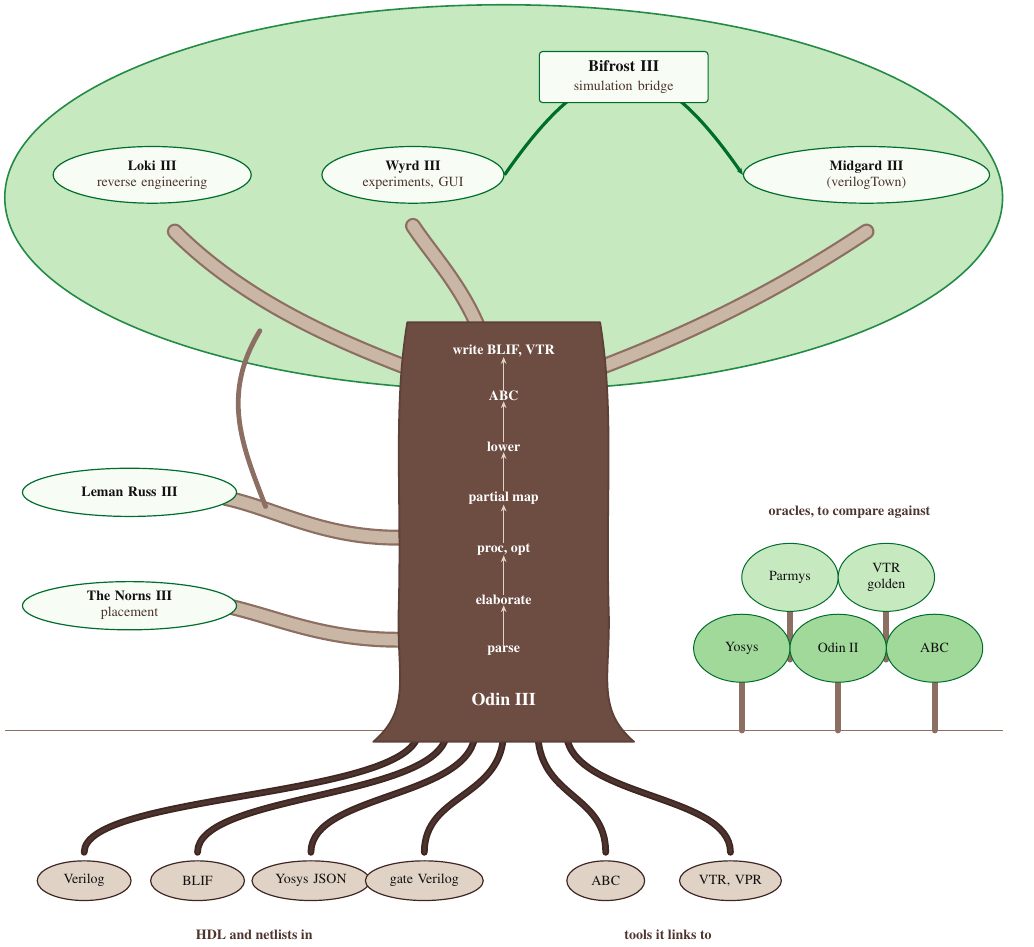
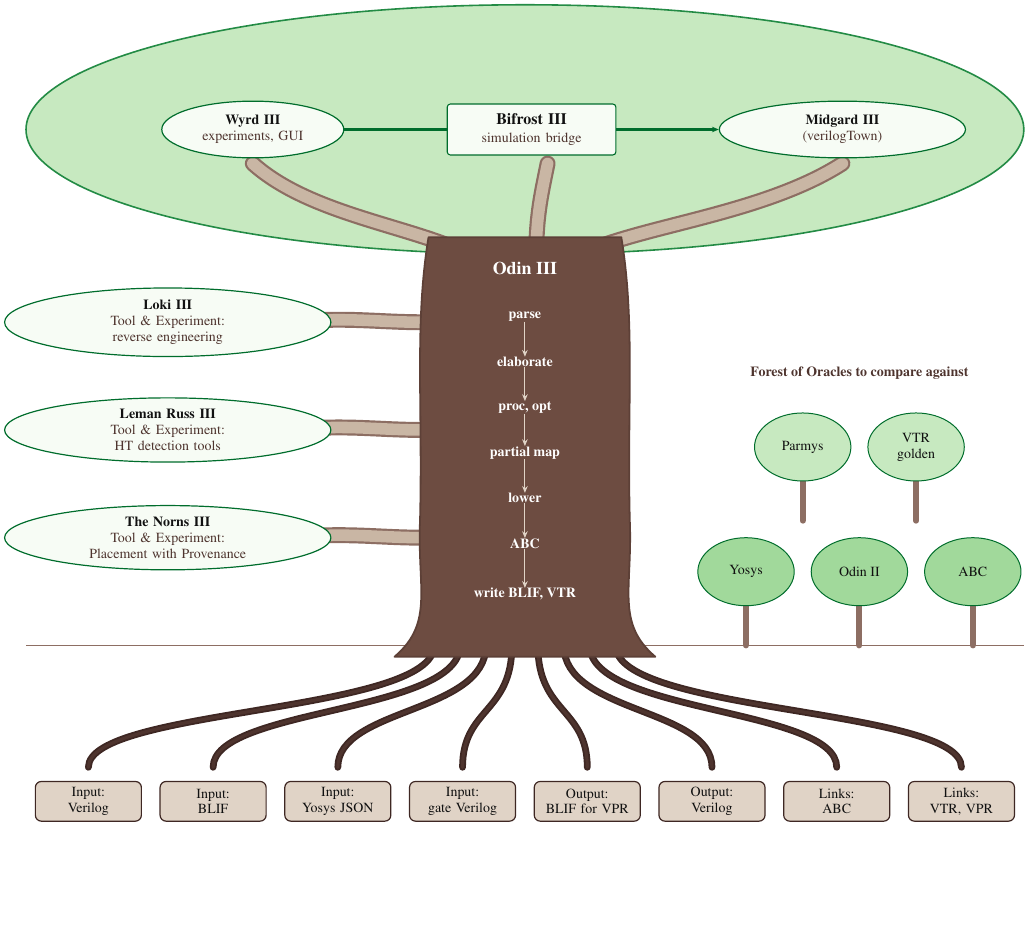
Before and after one commit to drpaj12/YggdrasilIII, a LaTeX figure (images/src/yggdrasil-tree.tex, which reads images/src/fig_yggdrasil.tex): the whole page, the shorter picture padded with empty space. Compiled offline with pdfLaTeX.

Commit message:
hub: new tree figure; Loki III, Leman Russ III, Norns III as Tool & Experiment pieces (#2)
Claude-Session: https://claude.ai/code/session_01A62VDZFXEPRTsZwptzzALQ

Co-authored-by: Claude Sonnet 5.5 <noreply@anthropic.com>

```diff
--- a/images/src/fig_yggdrasil.tex
+++ b/images/src/fig_yggdrasil.tex
@@ -1,12 +1,13 @@
-% Yggdrasil III drawn as a tree. Roots (dark brown) at the bottom: the inputs and the tools Odin III
-% links to. The trunk (brown) is Odin III, its steps from the roots to the crown. A small forest of
-% mini trees beside it holds the oracles, to compare against. The canopy (green oval) is the tree-top:
-% Loki III, Wyrd III, Bifrost III (the arc to Midgard III) and Midgard III (verilogTown). Leman Russ III
-% and The Norns III are small pieces on the left. No status; the GitHub links are in the caption.
+% Yggdrasil III drawn as a tree. Roots (dark brown) at the bottom: what Odin III reads and writes, and the
+% tools it links to. The trunk (brown) is Odin III, its steps running DOWN from parse to the roots. A small
+% forest of mini trees on the right holds the oracles, to compare against. The canopy (green oval) is the
+% tree-top: Wyrd III, Bifrost III (the arrow to Midgard III) and Midgard III (verilogTown). Loki III, Leman
+% Russ III and The Norns III are side branches off the trunk, tools and experiments. No status; the GitHub
+% links are in the caption.
 \begin{tikzpicture}[odin, node distance=3mm,
   leaf/.style={ellipse, draw=o3grn8, fill=o3grn1, align=center, line width=0.6pt, inner xsep=1pt,
                inner ysep=1pt, minimum width=15mm, minimum height=8.5mm, font=\scriptsize},
-  tip/.style={ellipse, draw=o3brn9, fill=o3brn3, align=center, line width=0.6pt, inner xsep=1pt,
+  tip/.style={rectangle, rounded corners=3pt, draw=o3brn9, fill=o3brn3, align=center, line width=0.6pt, inner xsep=1pt,
               inner ysep=1pt, minimum height=7mm, font=\scriptsize},
   limb/.style={line width=8pt, draw=o3brn5, line cap=round},
   limbin/.style={line width=5.8pt, draw=o3brn4, line cap=round},
@@ -16,64 +17,60 @@
   stp/.style={font=\scriptsize\bfseries, text=white, inner sep=0pt, align=center},
   mini/.style={ellipse, draw=o3grn8, fill=o3grn3, line width=0.5pt, align=center, inner sep=0pt,
                minimum width=17mm, minimum height=12mm, font=\scriptsize}]
-  % ---- roots (drawn first, behind the trunk): inputs and linked tools --------------------
-  \foreach \x/\tx in {-7.4/-1.5, -5.4/-1.0, -3.4/-0.5, -1.4/0.0, 1.8/0.6, 4.0/1.1}{
+  % ---- roots (drawn first, behind the trunk) ----------------------------------------------
+  \foreach \i/\t in {0/Input:\\Verilog, 1/Input:\\BLIF, 2/Input:\\Yosys JSON, 3/Input:\\gate Verilog,
+                     4/Output:\\BLIF for VPR, 5/Output:\\Verilog, 6/Links:\\ABC, 7/{Links:\\VTR, VPR}}{
+    \pgfmathsetmacro{\x}{-7.7+2.2*\i}
+    \pgfmathsetmacro{\tx}{-1.6+0.457*\i}
     \draw[rootl]  (\tx,0.3) .. controls (\tx,-0.9) and (\x,-0.8) .. (\x,-1.85);
     \draw[rootin] (\tx,0.3) .. controls (\tx,-0.9) and (\x,-0.8) .. (\x,-1.85);
+    \node[tip, text width=18mm] at (\x,-2.45) {\t};
   }
-  \node[tip, text width=11mm]   at (-7.4,-2.35) {Verilog};
-  \node[tip, text width=11mm]   at (-5.4,-2.35) {BLIF};
-  \node[tip, text width=14mm]   at (-3.4,-2.35) {Yosys JSON};
-  \node[tip, text width=14mm]   at (-1.4,-2.35) {gate Verilog};
-  \node[tip, text width=9mm]    at (1.8,-2.35)  {ABC};
-  \node[tip, text width=12mm]   at (4.0,-2.35)  {VTR, VPR};
-  \node[regionlabel] at (-4.4,-3.3) {HDL and netlists in};
-  \node[regionlabel] at (2.9,-3.3)  {tools it links to};
   % ---- ground line ---------------------------------------------------------------------
   \draw[o3brn5, line width=0.6pt] (-8.8,0.3) -- (8.8,0.3);
-  % ---- the oracle forest, behind the main tree: mini trees ----------------------------------
-  \foreach \x/\y/\t/\c in {5.05/1.55/Parmys/o3grn3, 6.75/1.55/{VTR\\golden}/o3grn3,
-                            4.2/0.3/Yosys/o3grn4, 5.9/0.3/{Odin~II}/o3grn4, 7.6/0.3/ABC/o3grn4}{
-    \draw[line width=3pt, draw=o3brn5, line cap=round] (\x,\y) -- (\x,\y+0.9);
-    \node[mini, fill=\c] at (\x,\y+1.45) {\t};
+  % ---- the oracle forest: two rows of mini trees, no overlaps ----------------------------------
+  \foreach \x/\y/\t/\c in {4.9/2.5/Parmys/o3grn3, 6.9/2.5/{VTR\\golden}/o3grn3,
+                            3.9/0.3/Yosys/o3grn4, 5.9/0.3/{Odin~II}/o3grn4, 7.9/0.3/ABC/o3grn4}{
+    \draw[line width=3pt, draw=o3brn5, line cap=round] (\x,\y) -- (\x,\y+0.75);
+    \node[mini, fill=\c] at (\x,\y+1.3) {\t};
   }
-  \node[regionlabel] at (6.1,4.15) {oracles, to compare against};
-  % ---- canopy: the oval is the tree-top --------------------------------------------------
+  \node[regionlabel] at (5.9,5.1) {Forest of Oracles to compare against};
+  % ---- canopy: the oval is the tree-top (low) ------------------------------------------------
   \node[ellipse, fill=o3grn3, draw=o3grn7, line width=0.8pt, minimum width=176mm,
-        minimum height=68mm, inner sep=0pt] at (0,9.7) {};
-  % ---- limbs and twigs (behind the trunk) -------------------------------------------------
-  \draw[limb]   (-1.7,6.7) .. controls (-3.0,7.2) and (-4.6,7.9) .. (-5.8,9.1);
-  \draw[limbin] (-1.7,6.7) .. controls (-3.0,7.2) and (-4.6,7.9) .. (-5.8,9.1);
-  \draw[limb]   (1.7,6.7) .. controls (3.0,7.2) and (4.6,7.9) .. (6.4,9.1);
-  \draw[limbin] (1.7,6.7) .. controls (3.0,7.2) and (4.6,7.9) .. (6.4,9.1);
-  \draw[limb]   (-0.3,7.0) .. controls (-0.6,8.0) and (-1.2,8.6) .. (-1.6,9.2);
-  \draw[limbin] (-0.3,7.0) .. controls (-0.6,8.0) and (-1.2,8.6) .. (-1.6,9.2);
-  \draw[limb]   (-1.85,3.7) .. controls (-3.2,3.7) and (-4.0,4.2) .. (-4.9,4.4);
-  \draw[limbin] (-1.85,3.7) .. controls (-3.2,3.7) and (-4.0,4.2) .. (-4.9,4.4);
-  \draw[limb]   (-1.85,1.9) .. controls (-3.2,1.9) and (-4.0,2.3) .. (-4.9,2.5);
-  \draw[limbin] (-1.85,1.9) .. controls (-3.2,1.9) and (-4.0,2.3) .. (-4.9,2.5);
-  % ---- trunk: Odin III and its steps --------------------------------------------------------
+        minimum height=44mm, inner sep=0pt] at (0,9.4) {};
+  % ---- limbs to the canopy pieces (behind the trunk) --------------------------------------------
+  \draw[limb]   (-1.0,7.2) .. controls (-2.0,7.7) and (-3.8,7.9) .. (-4.8,8.8);
+  \draw[limbin] (-1.0,7.2) .. controls (-2.0,7.7) and (-3.8,7.9) .. (-4.8,8.8);
+  \draw[limb]   (1.0,7.2) .. controls (2.0,7.7) and (4.2,7.9) .. (5.6,8.8);
+  \draw[limbin] (1.0,7.2) .. controls (2.0,7.7) and (4.2,7.9) .. (5.6,8.8);
+  \draw[limb]   (0.2,7.2) .. controls (0.2,7.9) and (0.3,8.3) .. (0.4,8.8);
+  \draw[limbin] (0.2,7.2) .. controls (0.2,7.9) and (0.3,8.3) .. (0.4,8.8);
+  % ---- side branches off the trunk: tools and experiments ---------------------------------------
+  \foreach \y in {6.0, 4.1, 2.2}{
+    \draw[limb]   (-1.8,\y) .. controls (-2.6,\y) and (-3.2,\y+0.1) .. (-4.1,\y);
+    \draw[limbin] (-1.8,\y) .. controls (-2.6,\y) and (-3.2,\y+0.1) .. (-4.1,\y);
+  }
+  % ---- trunk: Odin III on top, its steps going down to the roots --------------------------------
   \path[draw=o3brn8, fill=o3brn6, line width=0.9pt]
     (-2.3,0.1) .. controls (-1.6,0.7) and (-1.9,1.3) .. (-1.85,2.5)
     .. controls (-1.8,4.5) and (-1.95,6.0) .. (-1.7,7.5)
     -- (1.7,7.5) .. controls (1.95,6.0) and (1.8,4.5) .. (1.85,2.5)
     .. controls (1.9,1.3) and (1.6,0.7) .. (2.3,0.1) -- cycle;
-  \node[font=\small\bfseries, text=white] at (0,0.85) {Odin III};
-  \foreach \y/\t [count=\i] in {1.7/parse, 2.6/elaborate, 3.5/{proc, opt}, 4.4/partial map,
-                                5.3/lower, 6.2/ABC, 7.0/{write BLIF, VTR}}{
+  \node[font=\small\bfseries, text=white] at (0,6.95) {Odin III};
+  \foreach \y/\t [count=\i] in {6.1/parse, 5.3/elaborate, 4.5/{proc, opt}, 3.7/partial map,
+                                2.9/lower, 2.1/ABC, 1.2/{write BLIF, VTR}}{
     \node[stp] (st\i) at (0,\y) {\t};
   }
   \foreach \a/\b in {1/2, 2/3, 3/4, 4/5, 5/6, 6/7}{
-    \draw[->, draw=o3brn3, line width=0.5pt] (st\a.north) -- (st\b.south);
+    \draw[->, draw=o3brn3, line width=0.5pt] (st\a.south) -- (st\b.north);
   }
   % ---- canopy pieces ----------------------------------------------------------------------------
-  \node[leaf, text width=24mm, minimum height=10mm] (loki) at (-6.2,10.1) {\textbf{Loki~III}\\\odinsub{reverse engineering}};
-  \node[leaf, text width=22mm, minimum height=10mm] (wyrd) at (-1.6,10.1) {\textbf{Wyrd~III}\\\odinsub{experiments, GUI}};
-  \node[leaf, text width=30mm, minimum height=10mm] (mid) at (6.4,10.1) {\textbf{Midgard~III}\\\odinsub{(verilogTown)}};
-  \draw[->, line width=1.6pt, draw=o3grn8] (wyrd.east) .. controls +(1.6,2.3) and ($(mid.west)+(-1.6,2.3)$) .. (mid.west)
+  \node[leaf, text width=22mm, minimum height=10mm] (wyrd) at (-4.8,9.4) {\textbf{Wyrd~III}\\\odinsub{experiments, GUI}};
+  \node[leaf, text width=30mm, minimum height=10mm] (mid) at (5.6,9.4) {\textbf{Midgard~III}\\\odinsub{(verilogTown)}};
+  \draw[->, line width=1.6pt, draw=o3grn8] (wyrd.east) -- (mid.west)
     node[pos=0.5, box, draw=o3grn8, fill=o3grn1, text width=28mm, minimum height=9mm] {\textbf{Bifrost~III}\\\odinsub{simulation bridge}};
-  % ---- small pieces on the left ----------------------------------------------------------------------
-  \draw[twig] (-4.2,4.25) .. controls (-4.6,5.3) and (-5.0,6.2) .. (-4.3,7.35);
-  \node[leaf, text width=26mm] (lr) at (-6.6,4.5) {\textbf{Leman~Russ~III}};
-  \node[leaf, text width=26mm] (nor) at (-6.6,2.5) {\textbf{The Norns~III}\\\odinsub{placement}};
+  % ---- tools and experiments on side branches ---------------------------------------------------------
+  \node[leaf, text width=40mm, minimum height=11mm] (lok) at (-6.3,6.0) {\textbf{Loki~III}\\\odinsub{Tool \& Experiment: reverse engineering}};
+  \node[leaf, text width=40mm, minimum height=11mm] (lr)  at (-6.3,4.1) {\textbf{Leman~Russ~III}\\\odinsub{Tool \& Experiment: HT detection tools}};
+  \node[leaf, text width=40mm, minimum height=11mm] (nor) at (-6.3,2.2) {\textbf{The Norns~III}\\\odinsub{Tool \& Experiment: Placement with Provenance}};
 \end{tikzpicture}
```
Also changed, not shown: docs/index.md (+11 -8 lines), docs/pieces/leman-russ.md (+1 -1 lines), docs/pieces/loki.md (+1 -1 lines), docs/pieces/norns.md (+1 -1 lines), README.md, images/yggdrasil-tree.png, images/yggdrasil-tree.svg.
